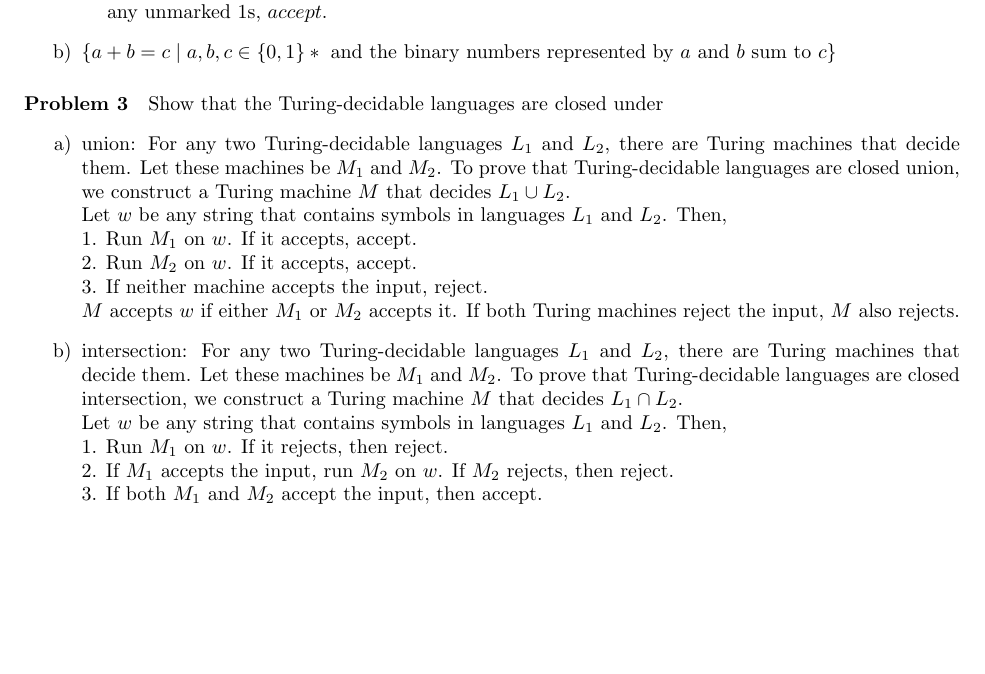
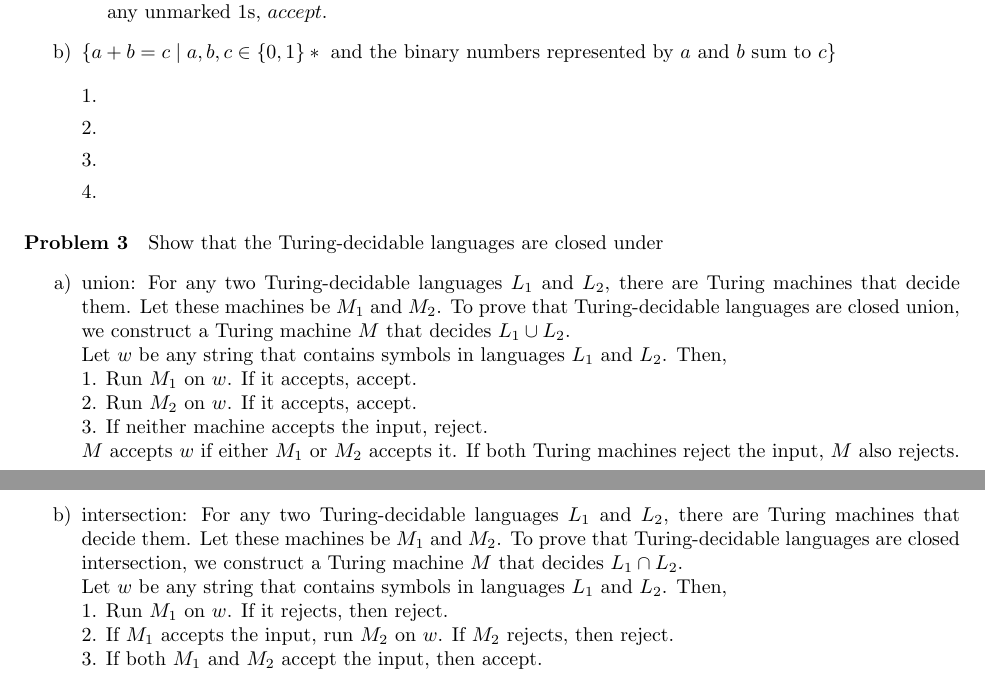
Before and after one commit to 27tang/CS311, a LaTeX problem sheet (hw4Xuanversion.tex): part of page 1 of 2 before the commit and two parts of pages 1 and 2 of 2 after it, the two joined at a grey line, cut so that both start at the same text, the shorter picture padded with empty space. Compiled offline with pdfLaTeX.

Commit message:
added problem 2-a

```diff
--- a/hw4 Xuan version.tex
+++ b/hw4Xuanversion.tex
@@ -36 +30,0 @@ $M = $ "On input string w:
-	\item Scan the tape to look for unmarked $1$s. If there are any unmarked $1$s left, $reject$. If there are not any unmarked $1$s, $accept$.
@@ -37,6 +36,19 @@ $M = $ "On input string w:
+		\item Scan the tape to look for unmarked $1$s. If there are any unmarked $1$s left, $reject$. If there are not any unmarked $1$s, $accept$.
     \end{enumerate}
+
+
     \item $\{a+b=c \;|\; a,b,c \in \{0,1\}* \text{ and the binary numbers represented by $a$
     and $b$ sum to $c$} \}$
+
+    \begin{enumerate}[\indent 1.]
+		\item
+		\item
+		\item
+		\item
+    \end{enumerate}
+
+
+
 \end{enumerate}
 
 \paragraph{Problem 3}
```
Also changed, not shown: hw4 Xuan version.pdf (deleted), hw4Xuanversion.pdf (added), hw4Xuanversion.tex (10 more changed lines).
